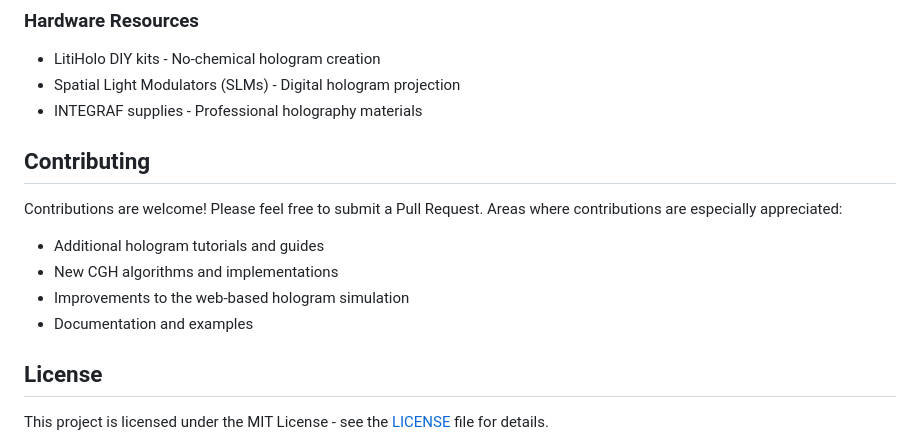
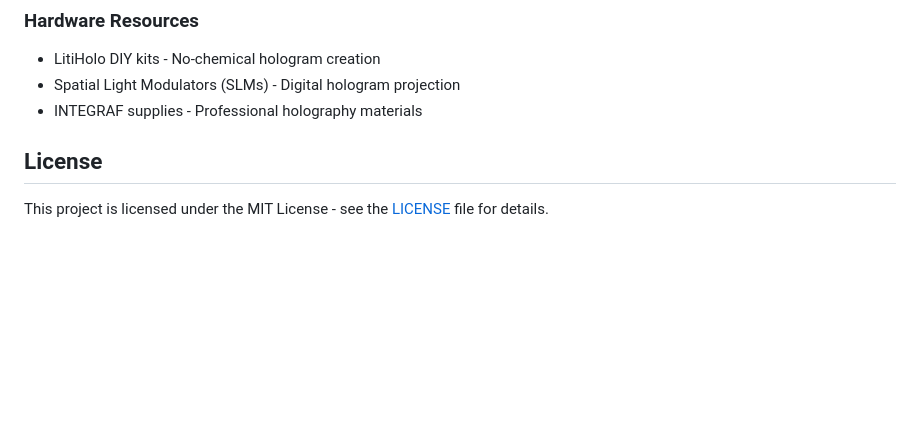
Before and after one commit to ElaMCB/hologram-lab, a Markdown page: README.md, the part around one of its changes. GitHub-like rendering; blank space fills up the shorter version.

Commit message:
Fix README: correct GitHub Pages URL and remove duplicate Contributing section

```diff
--- a/README.md
+++ b/README.md
@@ -135,14 +135,6 @@ Visit the [GitHub Pages site](https://yourusername.github.io/hologram-lab) to se
 - LitiHolo DIY kits - No-chemical hologram creation
 - Spatial Light Modulators (SLMs) - Digital hologram projection
 - INTEGRAF supplies - Professional holography materials
-
-## Contributing
-
-Contributions are welcome! Please feel free to submit a Pull Request. Areas where contributions are especially appreciated:
-- Additional hologram tutorials and guides
-- New CGH algorithms and implementations
-- Improvements to the web-based hologram simulation
-- Documentation and examples
 
 ## License
 
```
Also changed, not shown: other parts of README.md (+1 -1 lines).
